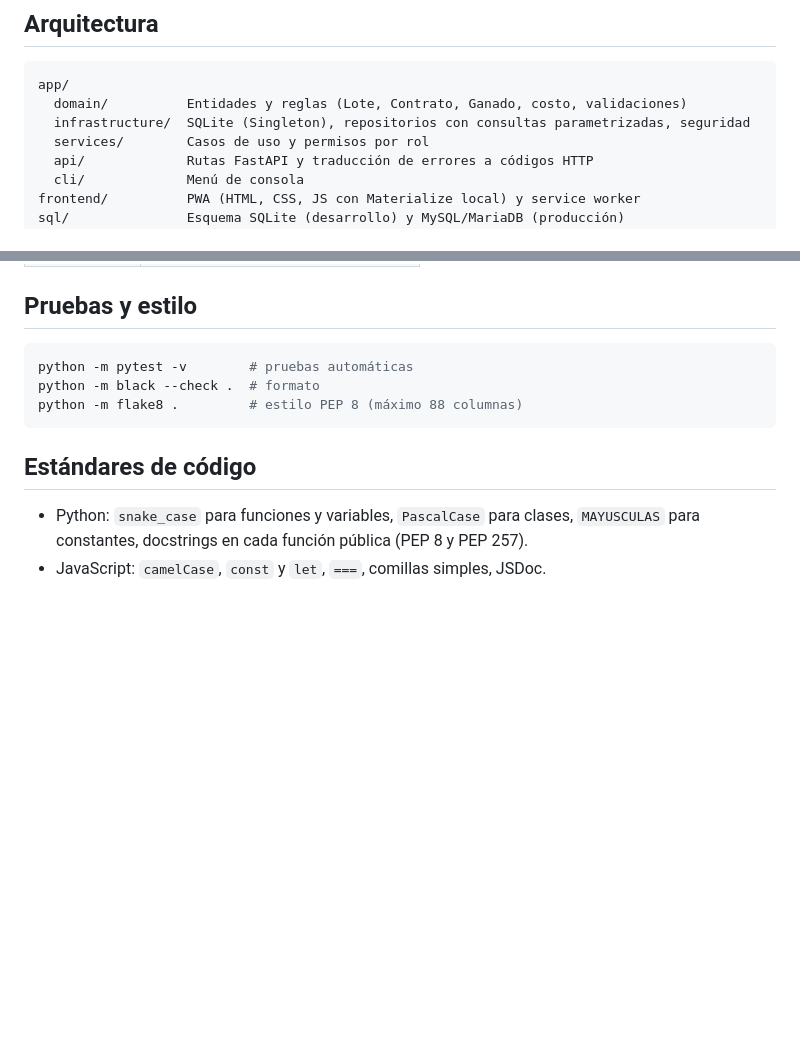
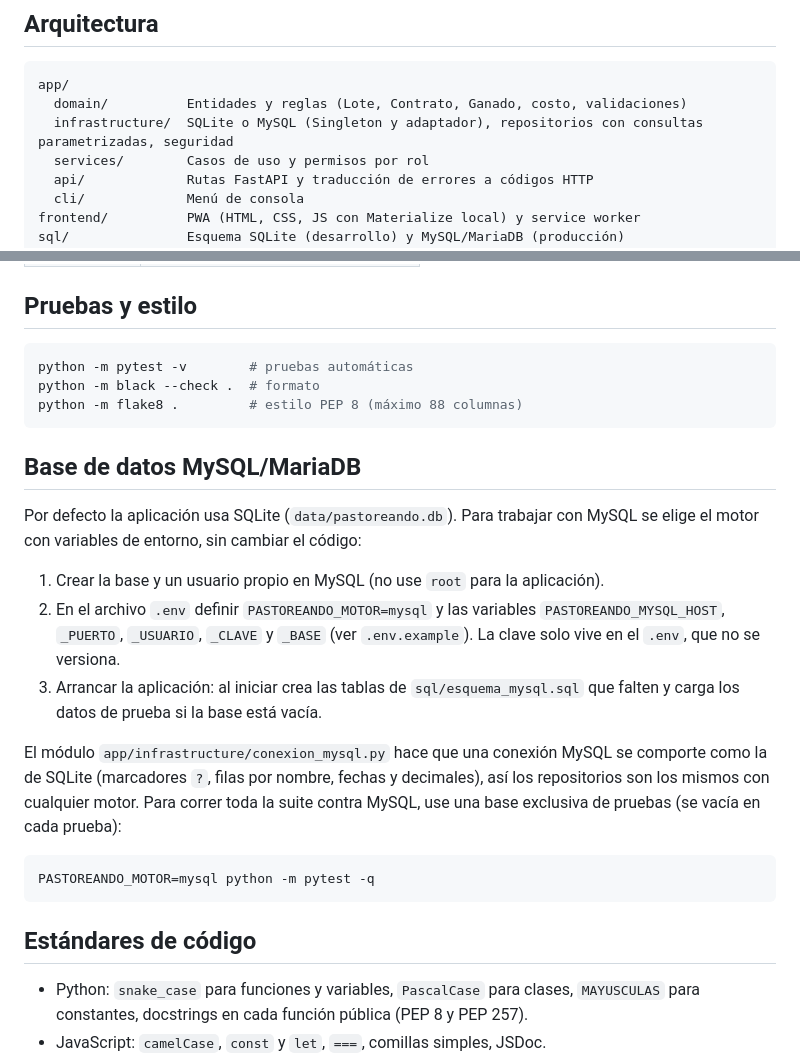
Before and after one commit to brayian-piedrahita/pastoreando-software, a Markdown page: README.md, 2 parts joined by grey strips. Drawn GitHub-style; blank space fills up the shorter version.

Commit message:
docs(ga8-aa1-ev01): README con la configuracion y ejecucion sobre MySQL
Co-Authored-By: Claude Sonnet 5.5 <noreply@anthropic.com>
Claude-Session: https://claude.ai/code/session_01YY4HtSa4Zrkcpz2BT8kWa1

````diff
--- a/README.md
+++ b/README.md
@@ -24,7 +24,7 @@ Los códigos RF corresponden a la especificación de requerimientos del proyecto
 ```
 app/
   domain/          Entidades y reglas (Lote, Contrato, Ganado, costo, validaciones)
-  infrastructure/  SQLite (Singleton), repositorios con consultas parametrizadas, seguridad
+  infrastructure/  SQLite o MySQL (Singleton y adaptador), repositorios con consultas parametrizadas, seguridad
   services/        Casos de uso y permisos por rol
   api/             Rutas FastAPI y traducción de errores a códigos HTTP
   cli/             Menú de consola
@@ -82,6 +82,27 @@ python -m black --check .  # formato
 python -m flake8 .         # estilo PEP 8 (máximo 88 columnas)
 ```
 
+## Base de datos MySQL/MariaDB
+
+Por defecto la aplicación usa SQLite (`data/pastoreando.db`). Para trabajar con
+MySQL se elige el motor con variables de entorno, sin cambiar el código:
+
+1. Crear la base y un usuario propio en MySQL (no use `root` para la aplicación).
+2. En el archivo `.env` definir `PASTOREANDO_MOTOR=mysql` y las variables
+   `PASTOREANDO_MYSQL_HOST`, `_PUERTO`, `_USUARIO`, `_CLAVE` y `_BASE`
+   (ver `.env.example`). La clave solo vive en el `.env`, que no se versiona.
+3. Arrancar la aplicación: al iniciar crea las tablas de `sql/esquema_mysql.sql`
+   que falten y carga los datos de prueba si la base está vacía.
+
+El módulo `app/infrastructure/conexion_mysql.py` hace que una conexión MySQL se
+comporte como la de SQLite (marcadores `?`, filas por nombre, fechas y decimales),
+así los repositorios son los mismos con cualquier motor. Para correr toda la
+suite contra MySQL, use una base exclusiva de pruebas (se vacía en cada prueba):
+
+```bash
+PASTOREANDO_MOTOR=mysql python -m pytest -q
+```
+
 ## Estándares de código
 
 - Python: `snake_case` para funciones y variables, `PascalCase` para clases,
````
